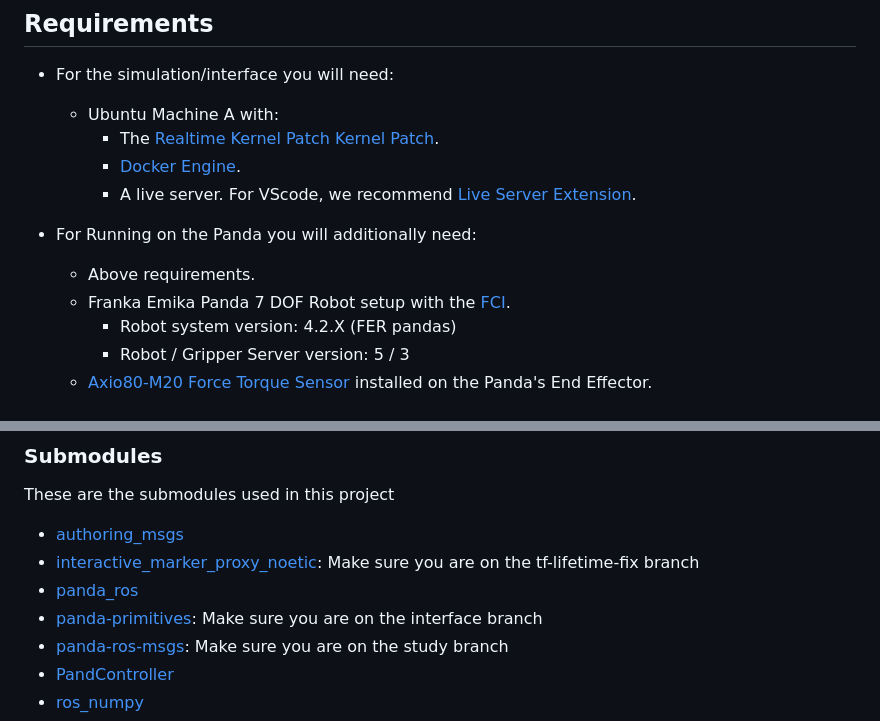
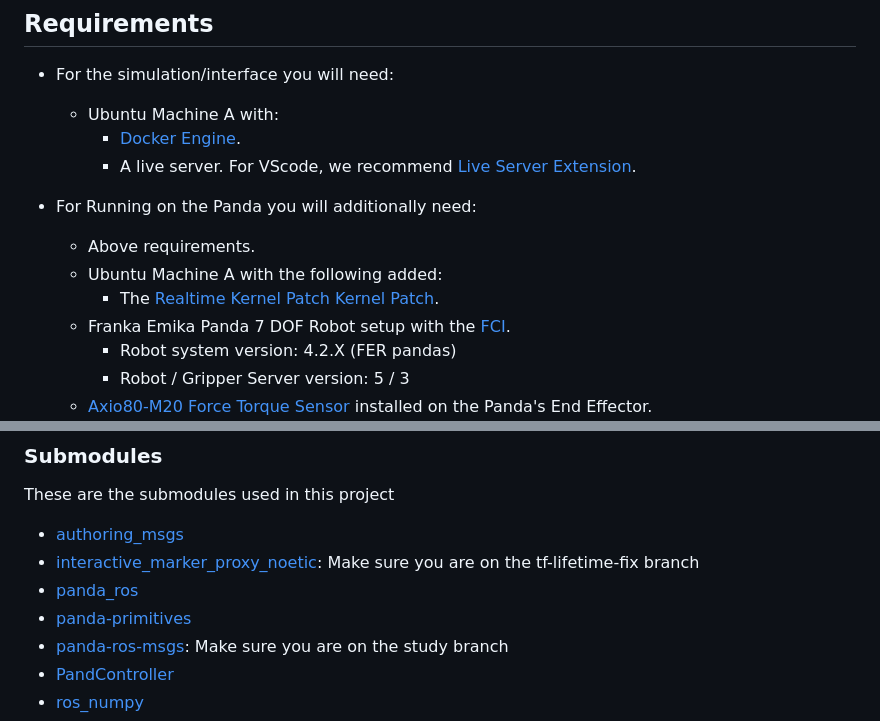
Before and after one commit to rusmilov/dexterity-interface, a Markdown page: README.md, 2 parts joined by grey strips. GitHub-like rendering.

```diff
--- a/README.md
+++ b/README.md
@@ -4,12 +4,13 @@
 
 * For the simulation/interface you will need:
     * Ubuntu Machine A with:
-        * The [Realtime Kernel Patch Kernel Patch](https://frankaemika.github.io/docs/installation_linux.html#setting-up-the-real-time-kernel).
         * [Docker Engine](https://docs.docker.com/engine/install/).
         * A live server. For VScode, we recommend [Live Server Extension](https://marketplace.visualstudio.com/items?itemName=ritwickdey.LiveServer).
 
 * For Running on the Panda you will additionally need:
     * Above requirements.
+    * Ubuntu Machine A with the following added:
+        * The [Realtime Kernel Patch Kernel Patch](https://frankaemika.github.io/docs/installation_linux.html#setting-up-the-real-time-kernel).
     * Franka Emika Panda 7 DOF Robot setup with the [FCI](https://frankaemika.github.io/docs/getting_started.html).
         * Robot system version: 4.2.X (FER pandas)
         * Robot / Gripper Server version: 5 / 3
@@ -346,7 +347,7 @@ These are the submodules used in this project
 - [authoring_msgs](https://github.com/emmanuel-senft/authoring-msgs)
 - [interactive_marker_proxy_noetic](https://github.com/schromya/interactive_marker_proxy_noetic/tree/tf-lifetime-fix): Make sure you are on the tf-lifetime-fix branch
 - [panda_ros](https://github.com/Wisc-HCI/panda_ros)
-- [panda-primitives](https://github.com/Wisc-HCI/panda-primitives/tree/interface): Make sure you are on the interface branch
+- [panda-primitives](https://github.com/Wisc-HCI/panda-primitives)
 - [panda-ros-msgs](https://github.com/emmanuel-senft/panda-ros-msgs/tree/study): Make sure you are on the study branch
 - [PandController](https://github.com/Wisc-HCI/PandaController)
 - [ros_numpy](https://github.com/eric-wieser/ros_numpy)
```
Also changed, not shown: other parts of README.md (+1 -1 lines).
